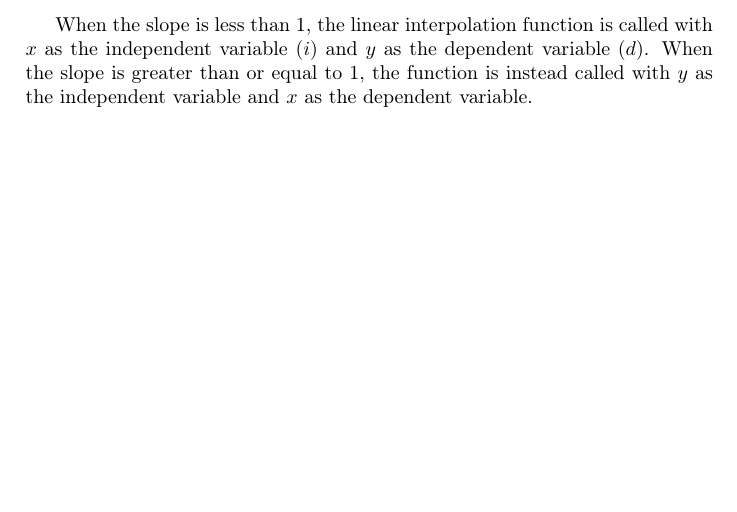
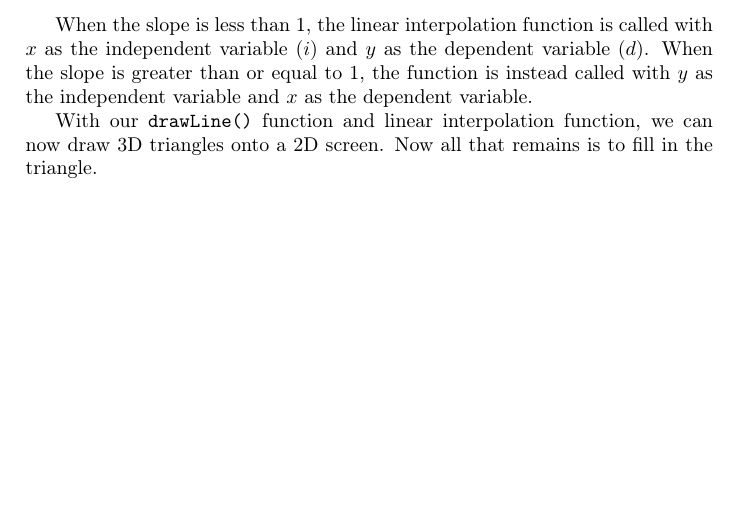
Before and after one commit to Wide0125/Computer-Graphics-Research-Paper, a LaTeX paper (Paper.tex): part of page 23 of 24, cut so that both start at the same text. Compiled offline with pdfLaTeX.

Commit message:
Add explanation for drawing and filling 3D triangles in the paper and update auxiliary files and metadata generated during the LaTeX compilation process

```diff
--- a/Paper.tex
+++ b/Paper.tex
@@ -511,6 +511,10 @@ void drawLine(int x1, int y1, int x2, int y2, raylib::Color color = BLACK) {
 
 When the slope is less than 1, the linear interpolation function is called with $x$ as the independent variable ($i$) and $y$ as the dependent variable ($d$). When the slope is greater than or equal to 1, the function is instead called with $y$ as the independent variable and $x$ as the dependent variable.
 
+With our \mintinline{cpp}|drawLine()| function and linear interpolation function, we can now draw 3D triangles onto a 2D screen. Now all that remains is to fill in the triangle.
+
+
+
 \newpage
 \printbibliography{}
 \end{document}
```
Also changed, not shown: Paper.pdf, 7 other files.
